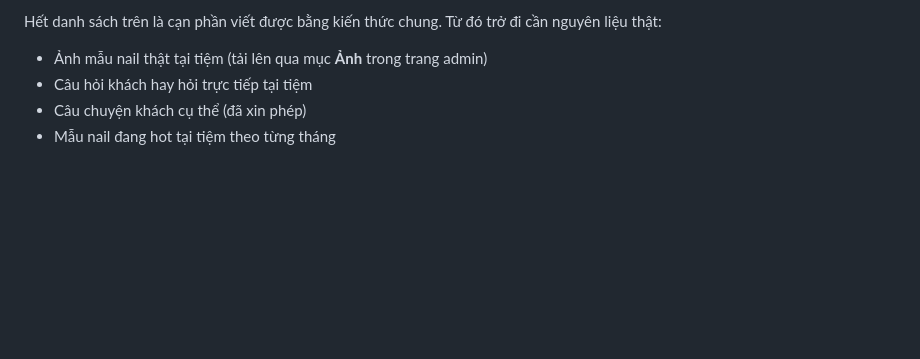
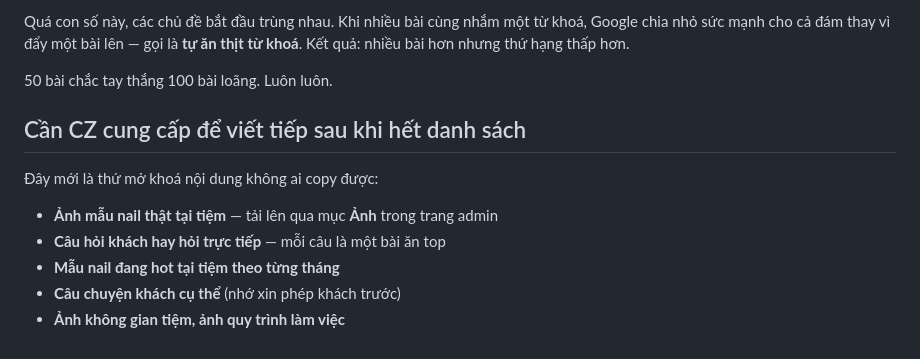
Before and after one commit to vessca-nail/vessca-web, a Markdown page: content/KE-HOACH-BAI-VIET.md, the part around one of its changes. Drawn GitHub-style; blank space fills up the shorter version.

```diff
--- a/content/KE-HOACH-BAI-VIET.md
+++ b/content/KE-HOACH-BAI-VIET.md
@@ -82,8 +110,17 @@ Google cần vài tuần để xếp hạng. Đăng đúng mùa là đã trễ.
 
-Hết danh sách trên là cạn phần viết được bằng kiến thức chung.
-Từ đó trở đi cần nguyên liệu thật:
+Quá con số này, các chủ đề bắt đầu trùng nhau. Khi nhiều bài cùng
+nhắm một từ khoá, Google chia nhỏ sức mạnh cho cả đám thay vì đẩy
+một bài lên — gọi là **tự ăn thịt từ khoá**. Kết quả: nhiều bài hơn
+nhưng thứ hạng thấp hơn.
 
-- Ảnh mẫu nail thật tại tiệm (tải lên qua mục **Ảnh** trong trang admin)
-- Câu hỏi khách hay hỏi trực tiếp tại tiệm
-- Câu chuyện khách cụ thể (đã xin phép)
-- Mẫu nail đang hot tại tiệm theo từng tháng
+50 bài chắc tay thắng 100 bài loãng. Luôn luôn.
+
+## Cần CZ cung cấp để viết tiếp sau khi hết danh sách
+
+Đây mới là thứ mở khoá nội dung không ai copy được:
+
+- **Ảnh mẫu nail thật tại tiệm** — tải lên qua mục **Ảnh** trong trang admin
+- **Câu hỏi khách hay hỏi trực tiếp** — mỗi câu là một bài ăn top
+- **Mẫu nail đang hot tại tiệm theo từng tháng**
+- **Câu chuyện khách cụ thể** (nhớ xin phép khách trước)
+- **Ảnh không gian tiệm, ảnh quy trình làm việc**
```
Also changed, not shown: other parts of content/KE-HOACH-BAI-VIET.md (+52 -24 lines).
